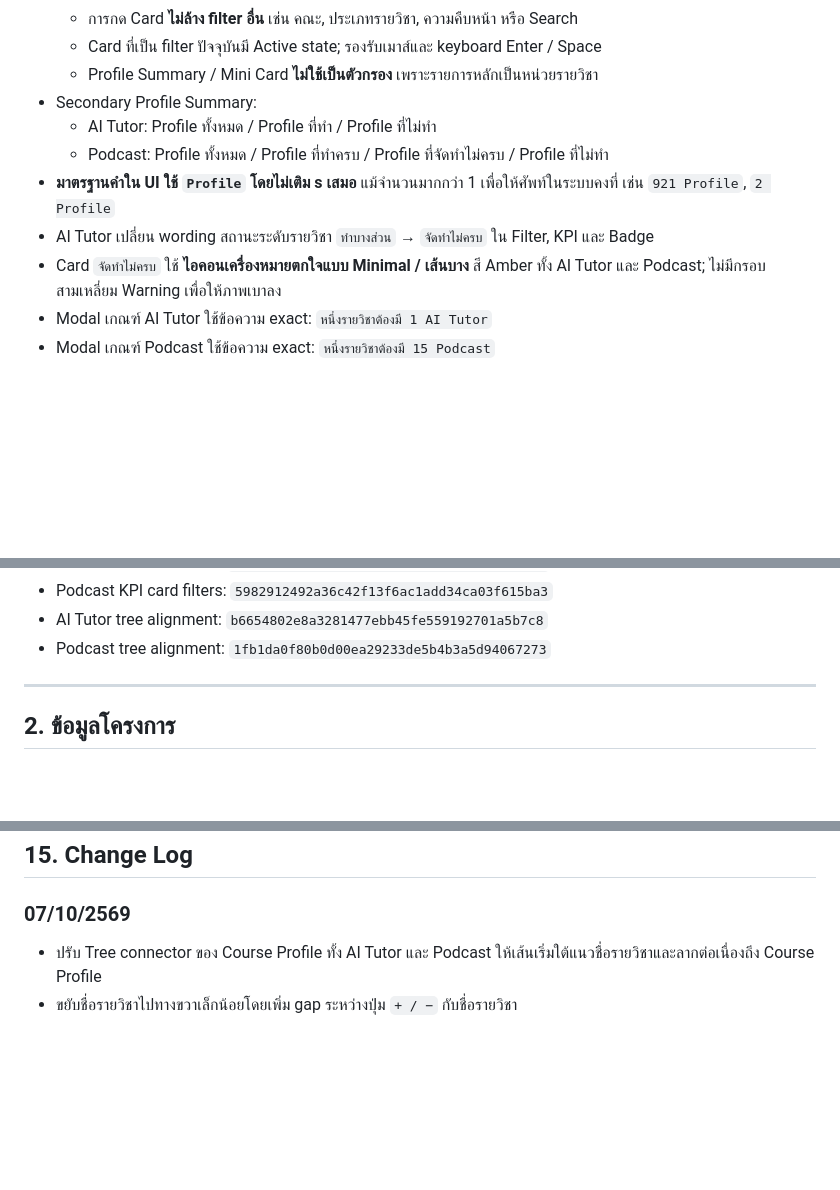
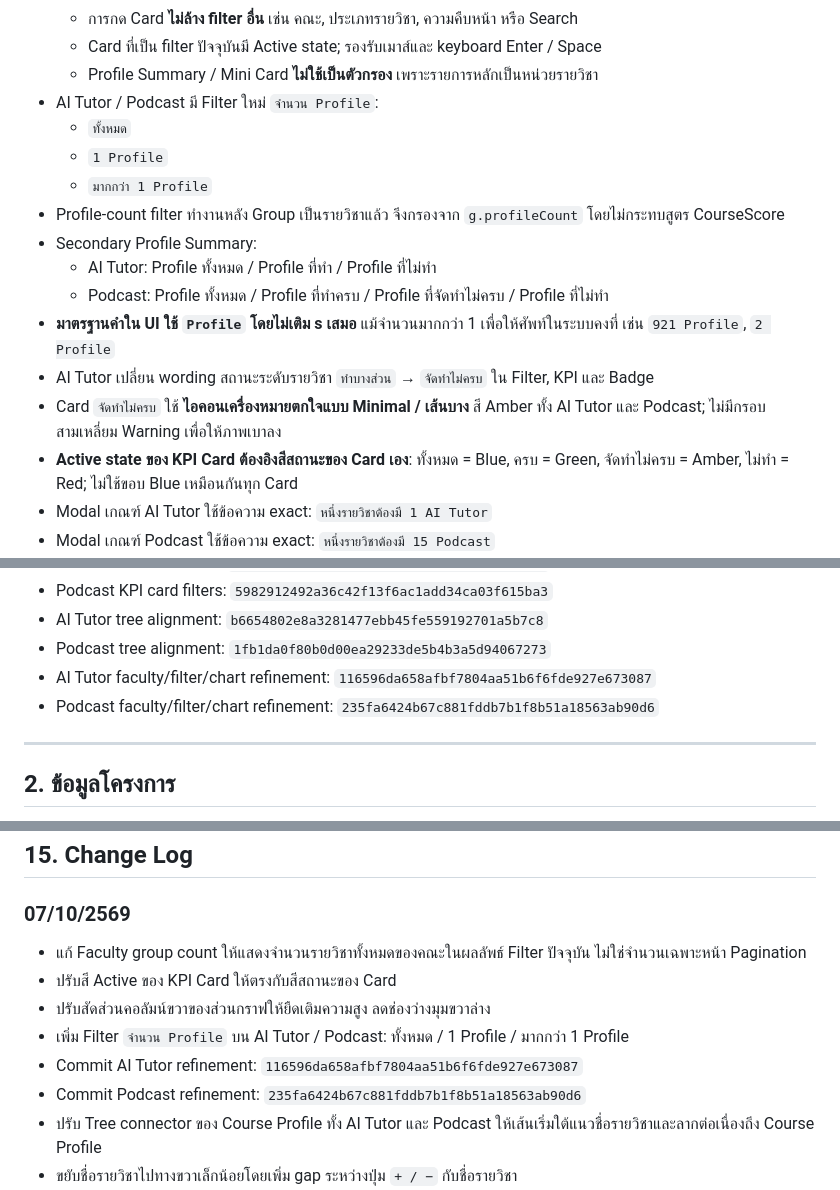
Before and after one commit to donut204/ooe-dashboard-2569, a Markdown page: OOE_Dashboard_2569_Handoff_Knowledge.md, 3 parts joined by grey strips. Rendered like a GitHub page; blank space fills up the shorter version.

Commit message:
Document faculty counts profile filter and chart refinements

```diff
--- a/OOE_Dashboard_2569_Handoff_Knowledge.md
+++ b/OOE_Dashboard_2569_Handoff_Knowledge.md
@@ -327,12 +329,18 @@ Branch นี้ใช้เป็น **prototype/reference เท่านั
   - การกด Card **ไม่ล้าง filter อื่น** เช่น คณะ, ประเภทรายวิชา, ความคืบหน้า หรือ Search
   - Card ที่เป็น filter ปัจจุบันมี Active state; รองรับเมาส์และ keyboard Enter / Space
   - Profile Summary / Mini Card **ไม่ใช้เป็นตัวกรอง** เพราะรายการหลักเป็นหน่วยรายวิชา
+- AI Tutor / Podcast มี Filter ใหม่ `จำนวน Profile`:
+  - `ทั้งหมด`
+  - `1 Profile`
+  - `มากกว่า 1 Profile`
+- Profile-count filter ทำงานหลัง Group เป็นรายวิชาแล้ว จึงกรองจาก `g.profileCount` โดยไม่กระทบสูตร CourseScore
 - Secondary Profile Summary:
   - AI Tutor: Profile ทั้งหมด / Profile ที่ทำ / Profile ที่ไม่ทำ
   - Podcast: Profile ทั้งหมด / Profile ที่ทำครบ / Profile ที่จัดทำไม่ครบ / Profile ที่ไม่ทำ
 - **มาตรฐานคำใน UI ใช้ `Profile` โดยไม่เติม s เสมอ** แม้จำนวนมากกว่า 1 เพื่อให้ศัพท์ในระบบคงที่ เช่น `921 Profile`, `2 Profile`
 - AI Tutor เปลี่ยน wording สถานะระดับรายวิชา `ทำบางส่วน` → `จัดทำไม่ครบ` ใน Filter, KPI และ Badge
 - Card `จัดทำไม่ครบ` ใช้ **ไอคอนเครื่องหมายตกใจแบบ Minimal / เส้นบาง** สี Amber ทั้ง AI Tutor และ Podcast; ไม่มีกรอบสามเหลี่ยม Warning เพื่อให้ภาพเบาลง
+- **Active state ของ KPI Card ต้องอิงสีสถานะของ Card เอง**: ทั้งหมด = Blue, ครบ = Green, จัดทำไม่ครบ = Amber, ไม่ทำ = Red; ไม่ใช้ขอบ Blue เหมือนกันทุก Card
 - Modal เกณฑ์ AI Tutor ใช้ข้อความ exact: `หนึ่งรายวิชาต้องมี 1 AI Tutor`
 - Modal เกณฑ์ Podcast ใช้ข้อความ exact: `หนึ่งรายวิชาต้องมี 15 Podcast`
 - ใช้สี Navy / Blue / Slate / White เป็นฐาน และ Green / Amber / Red เฉพาะสถานะ
@@ -366,6 +374,8 @@ Branch นี้ใช้เป็น **prototype/reference เท่านั
 - Podcast KPI card filters: `5982912492a36c42f13f6ac1add34ca03f615ba3`
 - AI Tutor tree alignment: `b6654802e8a3281477ebb45fe559192701a5b7c8`
 - Podcast tree alignment: `1fb1da0f80b0d00ea29233de5b4b3a5d94067273`
+- AI Tutor faculty/filter/chart refinement: `116596da658afbf7804aa51b6f6fde927e673087`
+- Podcast faculty/filter/chart refinement: `235fa6424b67c881fddb7b1f8b51a18563ab90d6`
 
 ---
 
@@ -802,6 +812,12 @@ Modal “ห้ามแสดงอีก” จำค่าต่อ browser/d
 ## 15. Change Log
 
 ### 07/10/2569
+- แก้ Faculty group count ให้แสดงจำนวนรายวิชาทั้งหมดของคณะในผลลัพธ์ Filter ปัจจุบัน ไม่ใช่จำนวนเฉพาะหน้า Pagination
+- ปรับสี Active ของ KPI Card ให้ตรงกับสีสถานะของ Card
+- ปรับสัดส่วนคอลัมน์ขวาของส่วนกราฟให้ยืดเติมความสูง ลดช่องว่างมุมขวาล่าง
+- เพิ่ม Filter `จำนวน Profile` บน AI Tutor / Podcast: ทั้งหมด / 1 Profile / มากกว่า 1 Profile
+- Commit AI Tutor refinement: `116596da658afbf7804aa51b6f6fde927e673087`
+- Commit Podcast refinement: `235fa6424b67c881fddb7b1f8b51a18563ab90d6`
 - ปรับ Tree connector ของ Course Profile ทั้ง AI Tutor และ Podcast ให้เส้นเริ่มใต้แนวชื่อรายวิชาและลากต่อเนื่องถึง Course Profile
 - ขยับชื่อรายวิชาไปทางขวาเล็กน้อยโดยเพิ่ม gap ระหว่างปุ่ม `+ / −` กับชื่อรายวิชา
 - เพิ่ม Click-to-filter ให้ Main KPI Card ทุกหน้า: GR, GS, AI Tutor และ Podcast
```
Also changed, not shown: other parts of OOE_Dashboard_2569_Handoff_Knowledge.md (+2 -0 lines).
